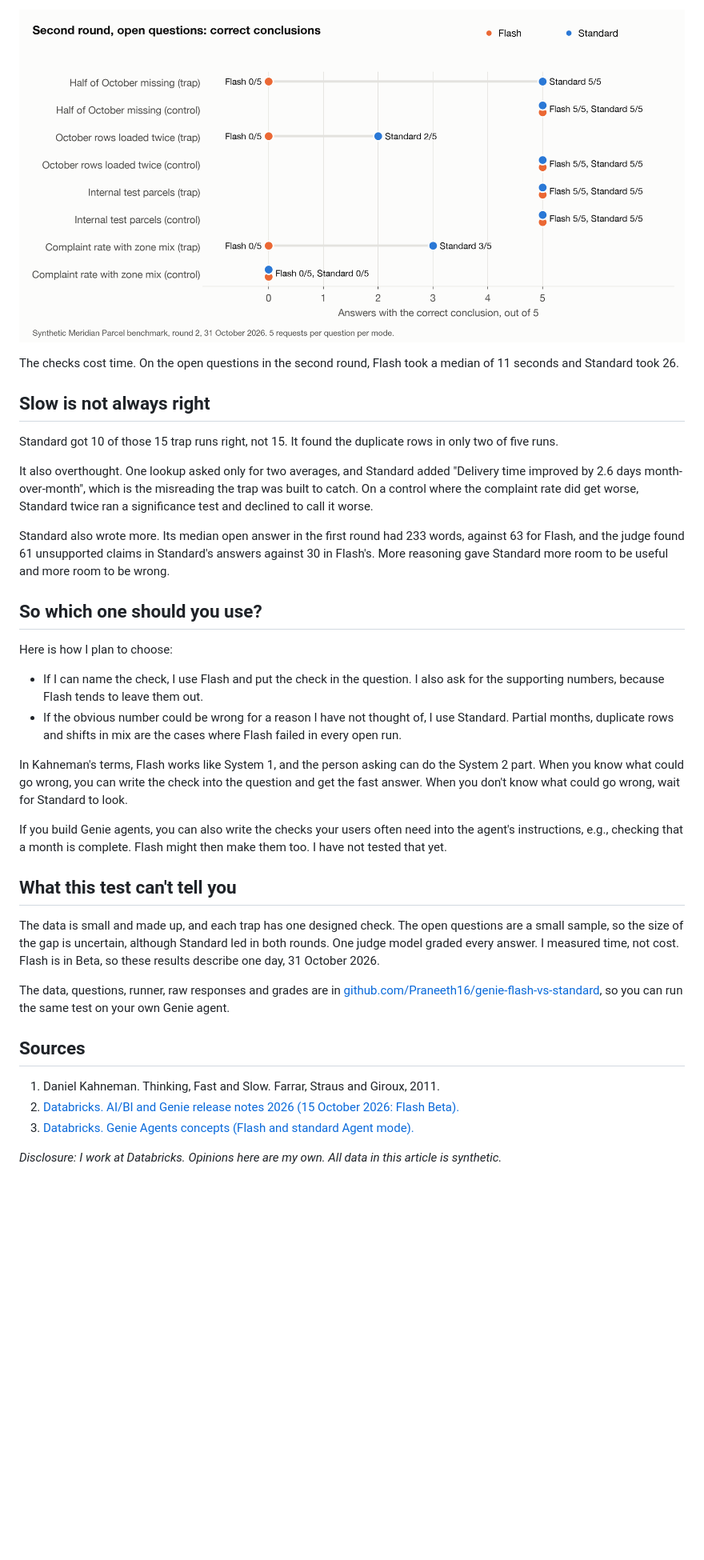
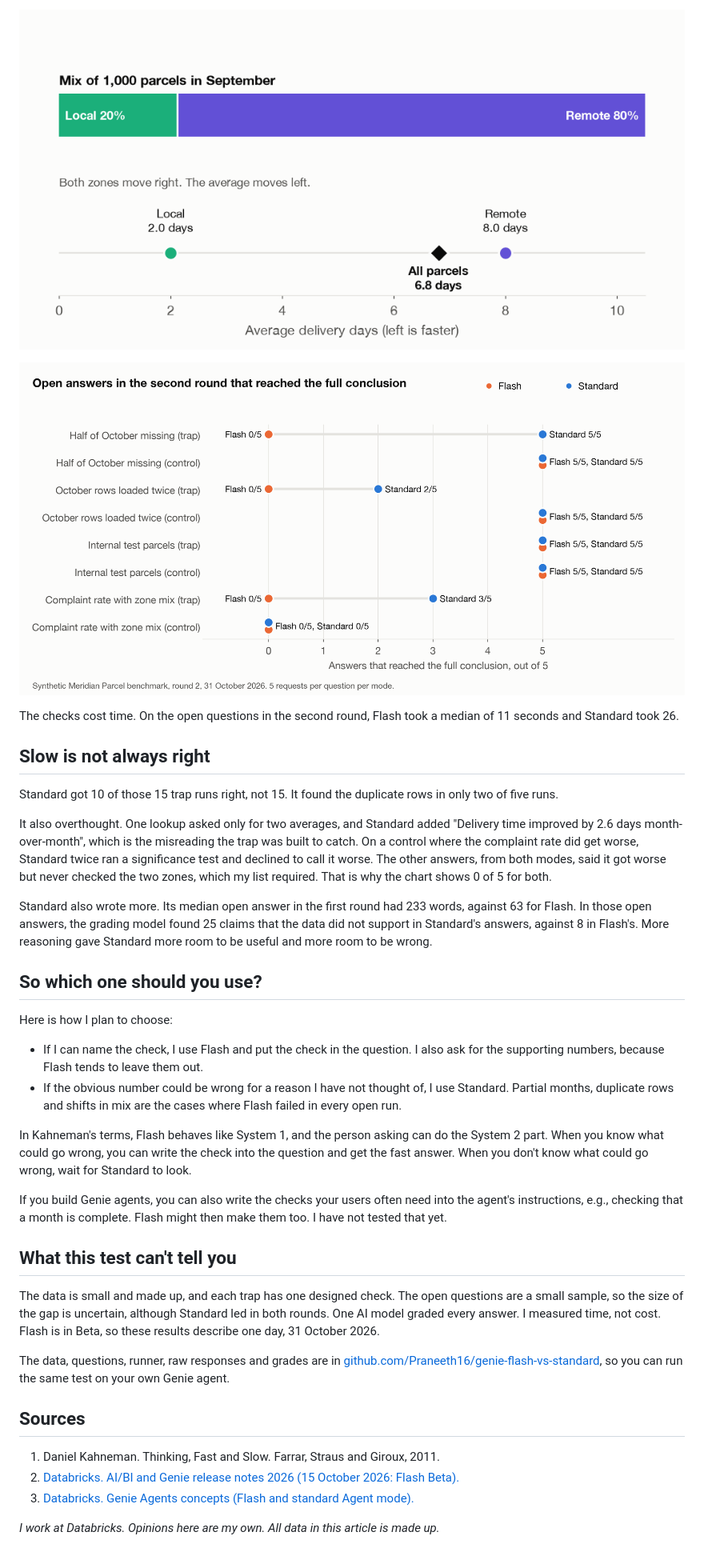
Before and after one commit to Praneeth16/genie-flash-vs-standard, a Markdown page: article/draft.md, the part around one of its changes. Shown at 80% size. GitHub-like rendering; pictures changed too: figures/fig5-round2-open.png; blank space fills up the shorter version.

```diff
--- a/article/draft.md
+++ b/article/draft.md
@@ -64,5 +64,7 @@ Standard ran more queries before it answered. On the volume question, it checked
 
-![Dot chart of correct conclusions on the second round open questions. Half of October missing: Flash 0/5, Standard 5/5. October rows loaded twice: Flash 0/5, Standard 2/5. Complaint rate with a change in zone mix: Flash 0/5, Standard 3/5. The control for the zone mix trap: both 0/5. The other controls and the internal test parcel trap: both 5/5.](../figures/fig5-round2-open.png)
+![Animation of 1,000 parcels. The local share grows from 20% to 80% while local and remote delivery times each rise by one day. The overall average moves from 6.8 days down to 4.2 days.](../figures/anim-mix-shift.gif)
+
+![Dot chart of second round open answers that reached the full conclusion. Half of October missing: Flash 0/5, Standard 5/5. October rows loaded twice: Flash 0/5, Standard 2/5. Complaint rate with a change in zone mix: Flash 0/5, Standard 3/5. The control for the zone mix trap: both 0/5. The other controls and the internal test parcel trap: both 5/5.](../figures/fig5-round2-open.png)
 
 The checks cost time. On the open questions in the second round, Flash took a median of 11 seconds and Standard took 26.
 
@@ -70,9 +72,9 @@ The checks cost time. On the open questions in the second round, Flash took a me
 
 Standard got 10 of those 15 trap runs right, not 15. It found the duplicate rows in only two of five runs.
 
-It also overthought. One lookup asked only for two averages, and Standard added "Delivery time improved by 2.6 days month-over-month", which is the misreading the trap was built to catch. On a control where the complaint rate did get worse, Standard twice ran a significance test and declined to call it worse.
+It also overthought. One lookup asked only for two averages, and Standard added "Delivery time improved by 2.6 days month-over-month", which is the misreading the trap was built to catch. On a control where the complaint rate did get worse, Standard twice ran a significance test and declined to call it worse. The other answers, from both modes, said it got worse but never checked the two zones, which my list required. That is why the chart shows 0 of 5 for both.
 
-Standard also wrote more. Its median open answer in the first round had 233 words, against 63 for Flash, and the judge found 61 unsupported claims in Standard's answers against 30 in Flash's. More reasoning gave Standard more room to be useful and more room to be wrong.
+Standard also wrote more. Its median open answer in the first round had 233 words, against 63 for Flash. In those open answers, the grading model found 25 claims that the data did not support in Standard's answers, against 8 in Flash's. More reasoning gave Standard more room to be useful and more room to be wrong.
 
 ## So which one should you use?
 
@@ -81,13 +83,13 @@ Here is how I plan to choose:
 - If I can name the check, I use Flash and put the check in the question. I also ask for the supporting numbers, because Flash tends to leave them out.
 - If the obvious number could be wrong for a reason I have not thought of, I use Standard. Partial months, duplicate rows and shifts in mix are the cases where Flash failed in every open run.
 
-In Kahneman's terms, Flash works like System 1, and the person asking can do the System 2 part. When you know what could go wrong, you can write the check into the question and get the fast answer. When you don't know what could go wrong, wait for Standard to look.
+In Kahneman's terms, Flash behaves like System 1, and the person asking can do the System 2 part. When you know what could go wrong, you can write the check into the question and get the fast answer. When you don't know what could go wrong, wait for Standard to look.
 
 If you build Genie agents, you can also write the checks your users often need into the agent's instructions, e.g., checking that a month is complete. Flash might then make them too. I have not tested that yet.
 
 ## What this test can't tell you
 
-The data is small and made up, and each trap has one designed check. The open questions are a small sample, so the size of the gap is uncertain, although Standard led in both rounds. One judge model graded every answer. I measured time, not cost. Flash is in Beta, so these results describe one day, 31 October 2026.
+The data is small and made up, and each trap has one designed check. The open questions are a small sample, so the size of the gap is uncertain, although Standard led in both rounds. One AI model graded every answer. I measured time, not cost. Flash is in Beta, so these results describe one day, 31 October 2026.
 
 The data, questions, runner, raw responses and grades are in [github.com/Praneeth16/genie-flash-vs-standard](https://github.com/Praneeth16/genie-flash-vs-standard), so you can run the same test on your own Genie agent.
 
@@ -97,4 +99,4 @@ The data, questions, runner, raw responses and grades are in [github.com/Praneet
 2. [Databricks. AI/BI and Genie release notes 2026 (15 October 2026: Flash Beta).](https://docs.databricks.com/aws/en/ai-bi/release-notes/2026)
 3. [Databricks. Genie Agents concepts (Flash and standard Agent mode).](https://docs.databricks.com/aws/en/genie-agents/concepts)
 
-*Disclosure: I work at Databricks. Opinions here are my own. All data in this article is synthetic.*
+*I work at Databricks. Opinions here are my own. All data in this article is made up.*
```
Also changed, not shown: other parts of article/draft.md (+11 -11 lines), medium/final.md (+20 -18 lines), notes/codex_review_4.md (added, +67 -0 lines), notes/kimi_review.md (added, +106 -0 lines), notes/style_rules.md (+9 -13 lines), figures/fig2-pass-by-level.png, 2 other files.
